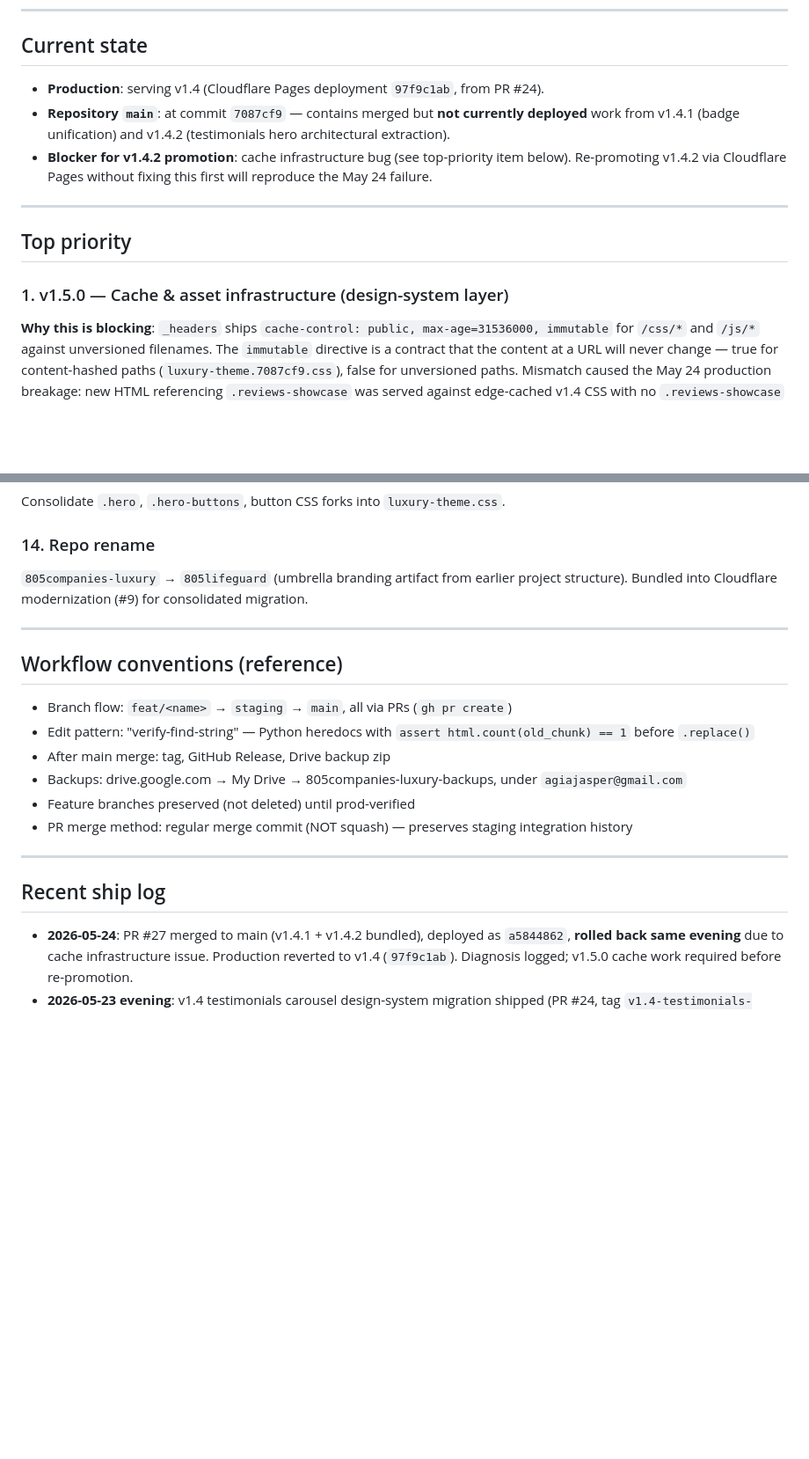
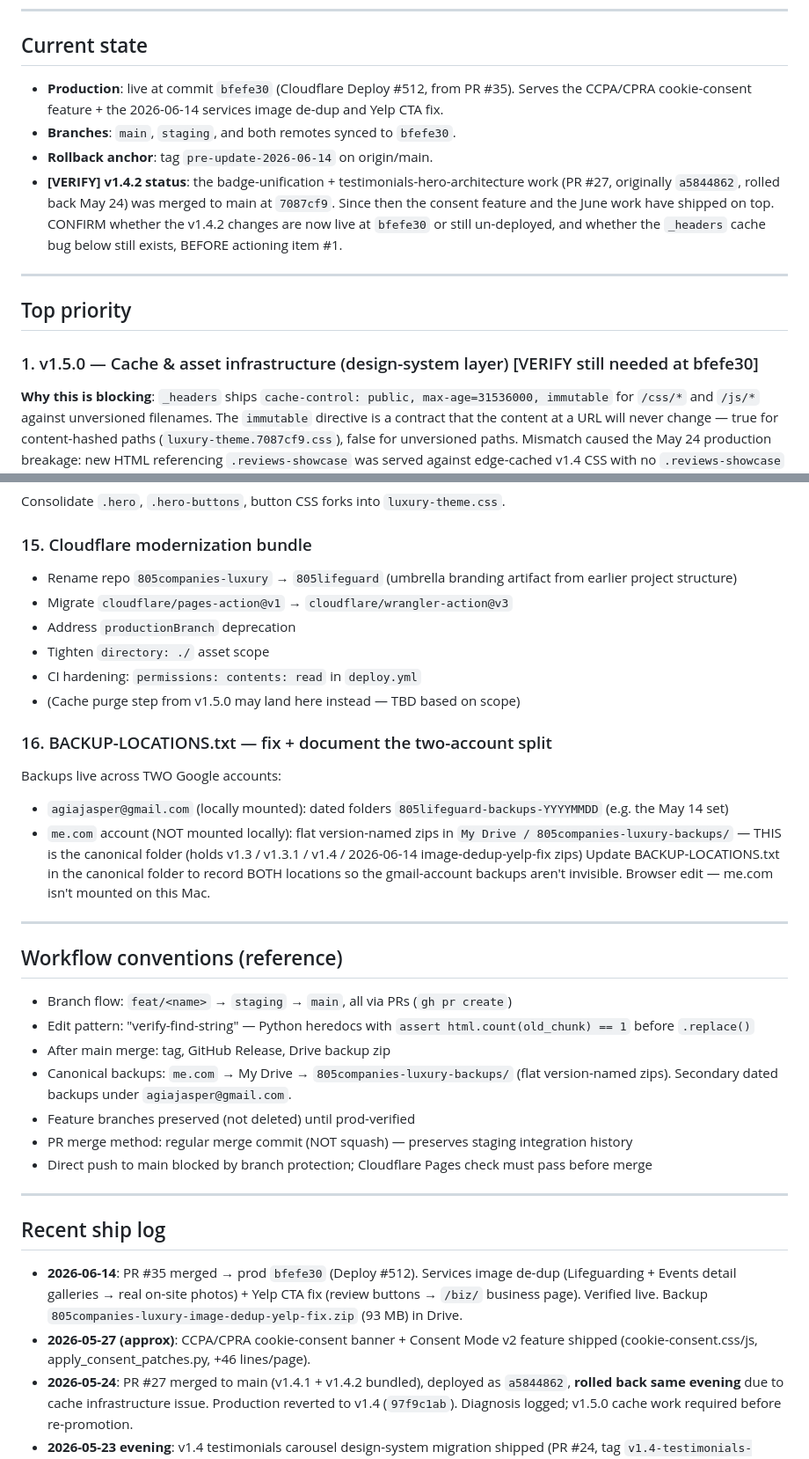
Before and after one commit to JvdZwaan76/805companies-luxury, a Markdown page: BACKLOG.md, 2 parts joined by grey strips. Shown at 88% size. GitHub-like rendering; blank space fills up the shorter version.

```diff
--- a/BACKLOG.md
+++ b/BACKLOG.md
@@ -8,15 +8,16 @@ Last updated: 2026-05-24
 
 ## Current state
 
-- **Production**: serving v1.4 (Cloudflare Pages deployment `97f9c1ab`, from PR #24).
-- **Repository `main`**: at commit `7087cf9` — contains merged but **not currently deployed** work from v1.4.1 (badge unification) and v1.4.2 (testimonials hero architectural extraction).
-- **Blocker for v1.4.2 promotion**: cache infrastructure bug (see top-priority item below). Re-promoting v1.4.2 via Cloudflare Pages without fixing this first will reproduce the May 24 failure.
+- **Production**: live at commit `bfefe30` (Cloudflare Deploy #512, from PR #35). Serves the CCPA/CPRA cookie-consent feature + the 2026-06-14 services image de-dup and Yelp CTA fix.
+- **Branches**: `main`, `staging`, and both remotes synced to `bfefe30`.
+- **Rollback anchor**: tag `pre-update-2026-06-14` on origin/main.
+- **[VERIFY] v1.4.2 status**: the badge-unification + testimonials-hero-architecture work (PR #27, originally `a5844862`, rolled back May 24) was merged to main at `7087cf9`. Since then the consent feature and the June work have shipped on top. CONFIRM whether the v1.4.2 changes are now live at `bfefe30` or still un-deployed, and whether the `_headers` cache bug below still exists, BEFORE actioning item #1.
 
 ---
 
 ## Top priority
 
-### 1. v1.5.0 — Cache & asset infrastructure (design-system layer)
+### 1. v1.5.0 — Cache & asset infrastructure (design-system layer)  [VERIFY still needed at bfefe30]
 
 **Why this is blocking**: `_headers` ships `cache-control: public, max-age=31536000, immutable` for `/css/*` and `/js/*` against unversioned filenames. The `immutable` directive is a contract that the content at a URL will never change — true for content-hashed paths (`luxury-theme.7087cf9.css`), false for unversioned paths. Mismatch caused the May 24 production breakage: new HTML referencing `.reviews-showcase` was served against edge-cached v1.4 CSS with no `.reviews-showcase` rule, producing unstyled markup on `805lifeguard.com`. Will recur on any future CSS/JS change until fixed.
 
@@ -90,7 +91,18 @@ Full PSI audit on prod homepage + testimonials + about (mobile + desktop). Categ
 Consolidate `.hero`, `.hero-buttons`, button CSS forks into `luxury-theme.css`.
 
-### 14. Repo rename
-`805companies-luxury` → `805lifeguard` (umbrella branding artifact from earlier project structure). Bundled into Cloudflare modernization (#9) for consolidated migration.
+### 15. Cloudflare modernization bundle
+- Rename repo `805companies-luxury` → `805lifeguard` (umbrella branding artifact from earlier project structure)
+- Migrate `cloudflare/pages-action@v1` → `cloudflare/wrangler-action@v3`
+- Address `productionBranch` deprecation
+- Tighten `directory: ./` asset scope
+- CI hardening: `permissions: contents: read` in `deploy.yml`
+- (Cache purge step from v1.5.0 may land here instead — TBD based on scope)
+
+### 16. BACKUP-LOCATIONS.txt — fix + document the two-account split
+Backups live across TWO Google accounts:
+- `agiajasper@gmail.com` (locally mounted): dated folders `805lifeguard-backups-YYYYMMDD` (e.g. the May 14 set)
+- `me.com` account (NOT mounted locally): flat version-named zips in `My Drive / 805companies-luxury-backups/` — THIS is the canonical folder (holds v1.3 / v1.3.1 / v1.4 / 2026-06-14 image-dedup-yelp-fix zips)
+Update BACKUP-LOCATIONS.txt in the canonical folder to record BOTH locations so the gmail-account backups aren't invisible. Browser edit — me.com isn't mounted on this Mac.
 
 ---
 
@@ -99,13 +111,16 @@ Consolidate `.hero`, `.hero-buttons`, button CSS forks into `luxury-theme.css`.
 - Branch flow: `feat/<name>` → `staging` → `main`, all via PRs (`gh pr create`)
 - Edit pattern: "verify-find-string" — Python heredocs with `assert html.count(old_chunk) == 1` before `.replace()`
 - After main merge: tag, GitHub Release, Drive backup zip
-- Backups: drive.google.com → My Drive → 805companies-luxury-backups, under `agiajasper@gmail.com`
+- Canonical backups: `me.com` → My Drive → `805companies-luxury-backups/` (flat version-named zips). Secondary dated backups under `agiajasper@gmail.com`.
 - Feature branches preserved (not deleted) until prod-verified
 - PR merge method: regular merge commit (NOT squash) — preserves staging integration history
+- Direct push to main blocked by branch protection; Cloudflare Pages check must pass before merge
 
 ---
 
 ## Recent ship log
 
+- **2026-06-14**: PR #35 merged → prod `bfefe30` (Deploy #512). Services image de-dup (Lifeguarding + Events detail galleries → real on-site photos) + Yelp CTA fix (review buttons → `/biz/` business page). Verified live. Backup `805companies-luxury-image-dedup-yelp-fix.zip` (93 MB) in Drive.
+- **2026-05-27 (approx)**: CCPA/CPRA cookie-consent banner + Consent Mode v2 feature shipped (cookie-consent.css/js, apply_consent_patches.py, +46 lines/page).
 - **2026-05-24**: PR #27 merged to main (v1.4.1 + v1.4.2 bundled), deployed as `a5844862`, **rolled back same evening** due to cache infrastructure issue. Production reverted to v1.4 (`97f9c1ab`). Diagnosis logged; v1.5.0 cache work required before re-promotion.
 - **2026-05-23 evening**: v1.4 testimonials carousel design-system migration shipped (PR #24, tag `v1.4-testimonials-carousel`).
```
Also changed, not shown: other parts of BACKLOG.md (+21 -21 lines).
